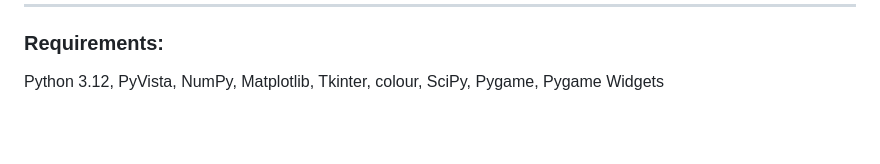
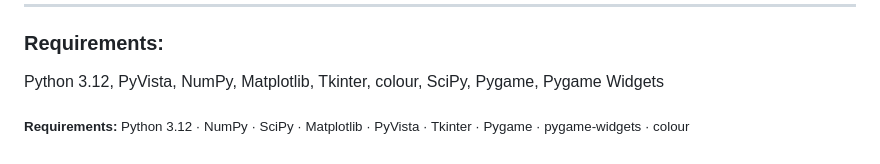
Before and after one commit to charlierichley/BPhO-Computational-Challenge-2026, a Markdown page: README.md, the part around the change. GitHub-like rendering; blank space fills up the shorter version.

```diff
--- a/README.md
+++ b/README.md
@@ -67,3 +67,5 @@ https://www.youtube.com/watch?v=Boz_FdN7sq8
 
 ### Requirements:
 Python 3.12, PyVista, NumPy, Matplotlib, Tkinter, colour, SciPy, Pygame, Pygame Widgets
+
+<sub><b>Requirements:</b> Python 3.12 · NumPy · SciPy · Matplotlib · PyVista · Tkinter · Pygame · pygame-widgets · colour</sub>
```
